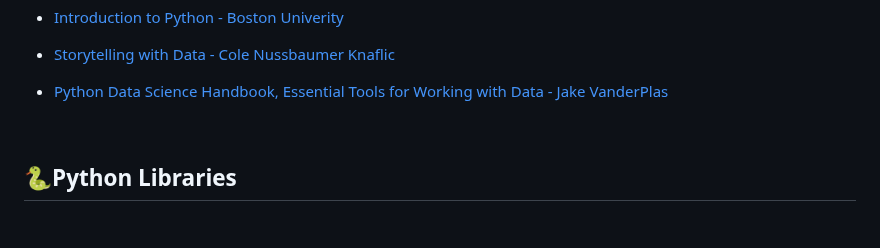
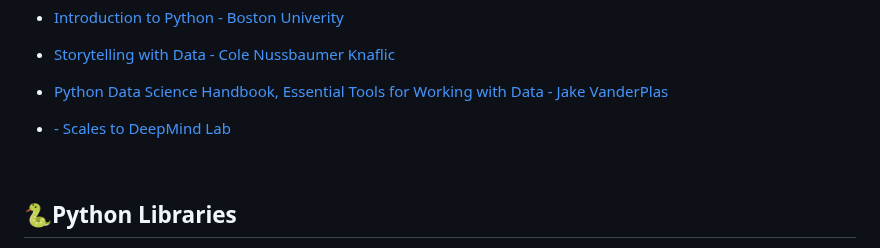
Before and after one commit to Mindful-AI-Assistants/storytelling-first-semester-2024, a Markdown page: README.md, the part around the change. GitHub-like rendering; blank space fills up the shorter version.

Commit message:
Update README.md
Signed-off-by: Fabiana Campanari <fabicampanari@gmail.com>

```diff
--- a/README.md
+++ b/README.md
@@ -142,6 +142,8 @@ Additionally, we provide files of books studied during the program. These readin
 
 * [Python Data Science Handbook, Essential Tools for Working with Data - Jake VanderPlas](https://github.com/MindfulAI-Copilots-Bots/Storytelling/blob/e4d0151f3d069f1d1bcefdf4e61579a12301051b/Books/Jake%20VanderPlas%20-%20Python%20Data%20Science%20Handbook_%20Essential%20Tools%20for%20Working%20with%20Data-O%E2%80%99Reilly%20Media%20(2016).epub)
 
+*  [- Scales to DeepMind Lab]()
+
 <br>
 
 ## 🐍Python Libraries
```
